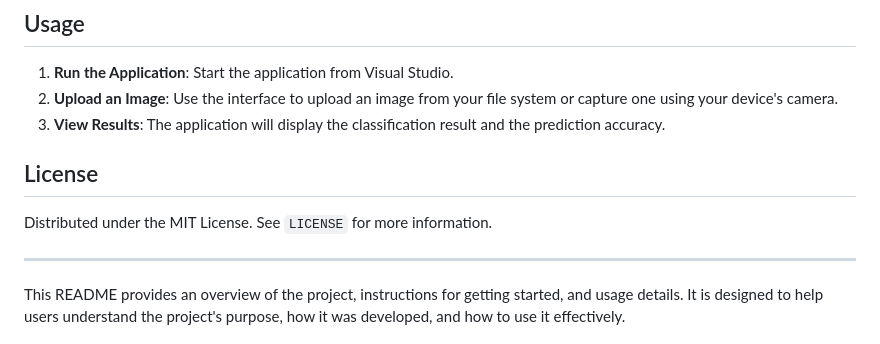
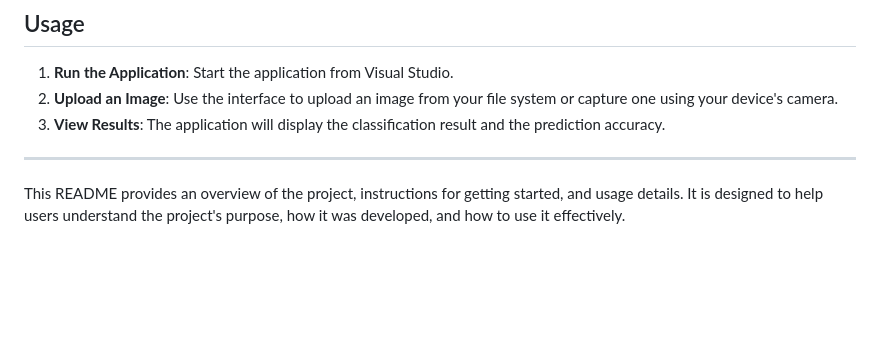
Before and after one commit to Alex7Rings/Thesis-Project-AleksandarPetrov, a Markdown page: README.md, the part around the change. GitHub-like rendering; blank space fills up the shorter version.

```diff
--- a/README.md
+++ b/README.md
@@ -90,10 +90,6 @@ The performance of the models was evaluated using metrics such as accuracy, prec
 3. **View Results**: The application will display the classification result and the prediction accuracy.
 
 
-## License
-
-Distributed under the MIT License. See `LICENSE` for more information.
-
 ---
 
 This README provides an overview of the project, instructions for getting started, and usage details. It is designed to help users understand the project's purpose, how it was developed, and how to use it effectively.
```
